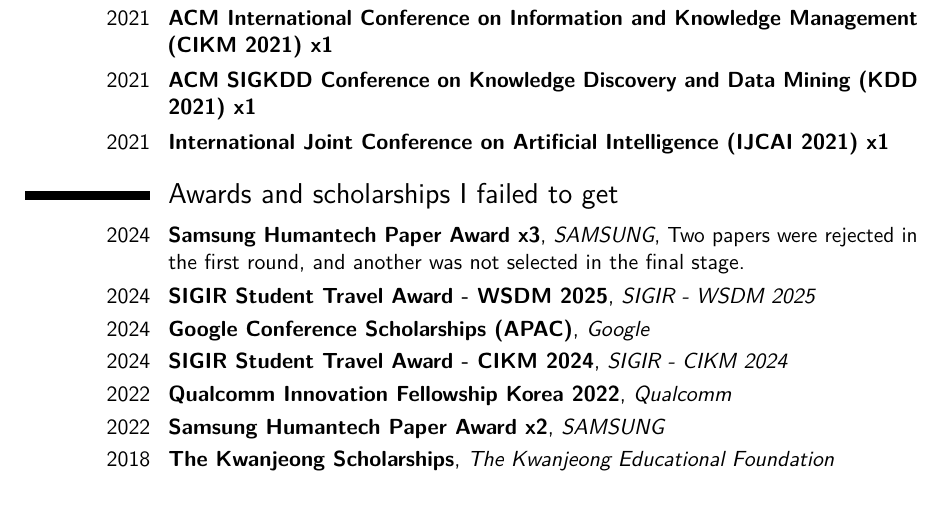
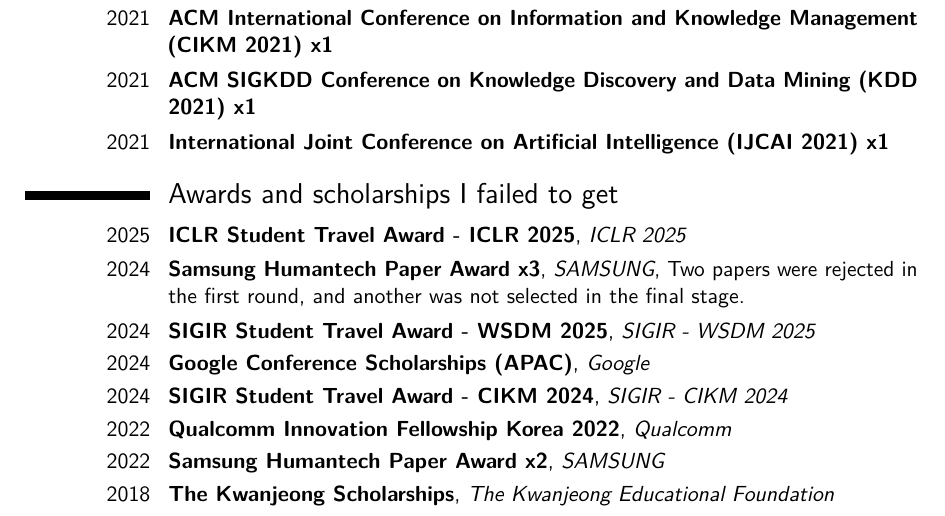
Before and after one commit to jeongwhanchoi/CV_of_Failures, a LaTeX CV (cv_of_failures.tex): part of page 2 of 2, cut so that both start at the same text. Compiled offline with pdfLaTeX.

Commit message:
Add ICLR 2025 - Travel Award

```diff
--- a/cv_of_failures.tex
+++ b/cv_of_failures.tex
@@ -141,6 +141,7 @@
 
 \section{Awards and scholarships I failed to get}
 
+\cventry{2025}{ICLR Student Travel Award - ICLR 2025}{ICLR 2025}{}{}{}
 \cventry{2024}{Samsung Humantech Paper Award x3}{SAMSUNG}{Two papers were rejected in the first round, and another was not selected in the final stage.}{}{}
 % Two papers were rejected in the first round, and another was not selected in the final document review.
 \cventry{2024}{SIGIR Student Travel Award - WSDM 2025}{SIGIR - WSDM 2025}{}{}{}
```
